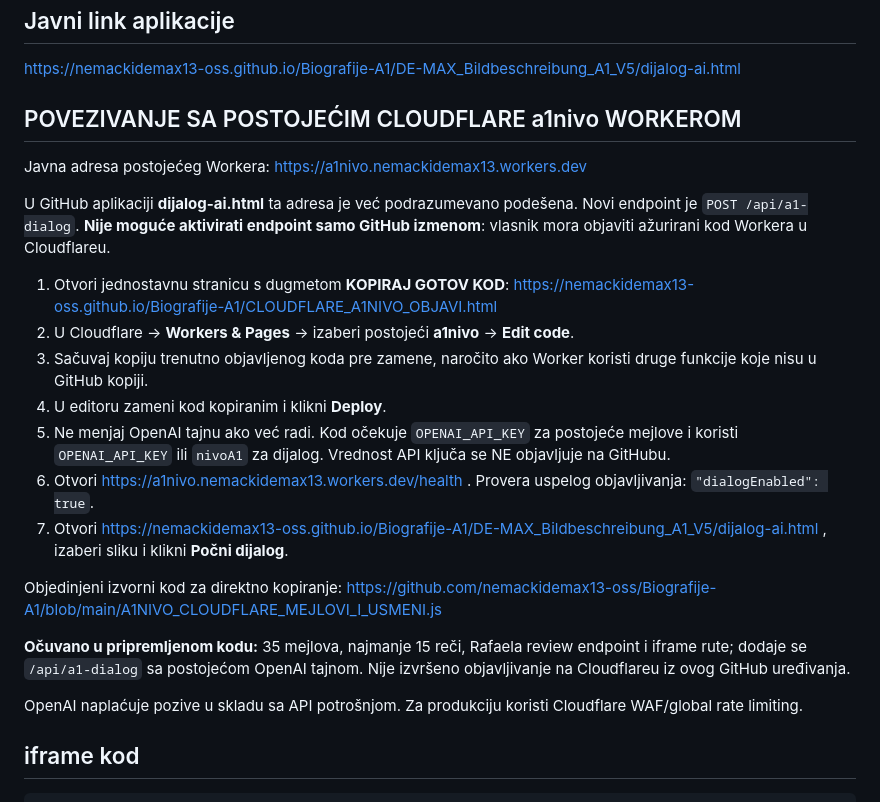
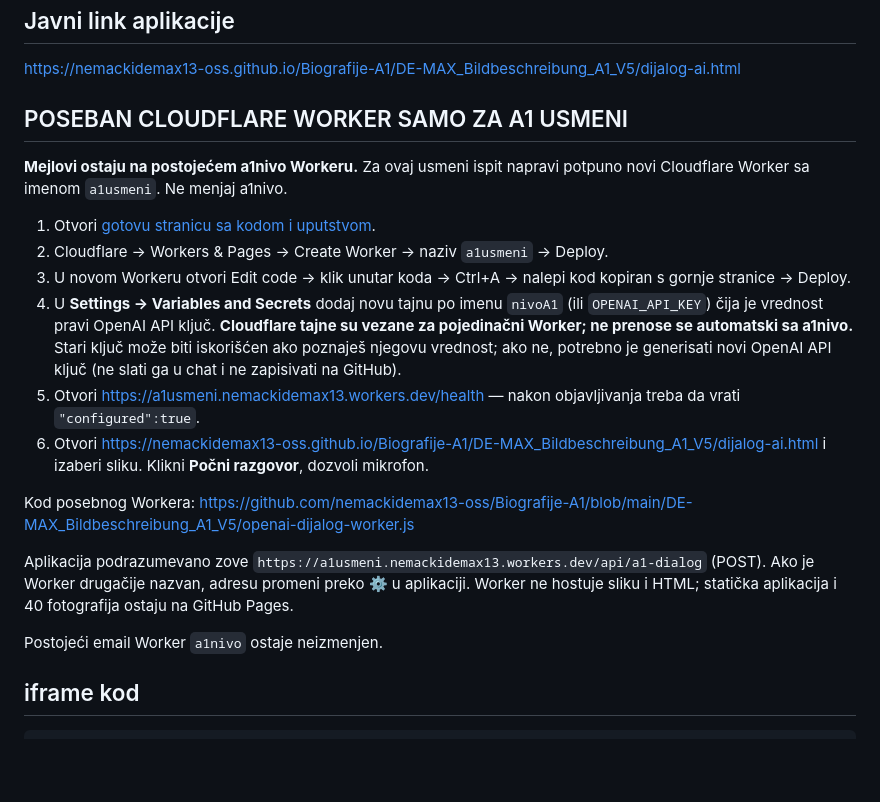
Before and after one commit to nemackidemax13-oss/Biografije-A1, a Markdown page: DE-MAX_Bildbeschreibung_A1_V5/UPUTSTVO_AI_DIJALOG.md, the part around the change. Rendered like a GitHub page; blank space fills up the shorter version.

Commit message:
Document safe separate Cloudflare oral Worker deployment and its dedicated secret

````diff
--- a/DE-MAX_Bildbeschreibung_A1_V5/UPUTSTVO_AI_DIJALOG.md
+++ b/DE-MAX_Bildbeschreibung_A1_V5/UPUTSTVO_AI_DIJALOG.md
@@ -13,26 +13,22 @@
 ## Javni link aplikacije
 https://nemackidemax13-oss.github.io/Biografije-A1/DE-MAX_Bildbeschreibung_A1_V5/dijalog-ai.html
 
-## POVEZIVANJE SA POSTOJEĆIM CLOUDFLARE a1nivo WORKEROM
+## POSEBAN CLOUDFLARE WORKER SAMO ZA A1 USMENI
 
-Javna adresa postojećeg Workera: https://a1nivo.nemackidemax13.workers.dev
+**Mejlovi ostaju na postojećem a1nivo Workeru.** Za ovaj usmeni ispit napravi potpuno novi Cloudflare Worker sa imenom `a1usmeni`. Ne menjaj a1nivo.
 
-U GitHub aplikaciji **dijalog-ai.html** ta adresa je već podrazumevano podešena. Novi endpoint je `POST /api/a1-dialog`. **Nije moguće aktivirati endpoint samo GitHub izmenom**: vlasnik mora objaviti ažurirani kod Workera u Cloudflareu.
+1. Otvori [gotovu stranicu sa kodom i uputstvom](https://nemackidemax13-oss.github.io/Biografije-A1/DE-MAX_Bildbeschreibung_A1_V5/OBJAVI_POSEBAN_WORKER_A1_USMENI.html).
+2. Cloudflare → Workers & Pages → Create Worker → naziv `a1usmeni` → Deploy.
+3. U novom Workeru otvori Edit code → klik unutar koda → Ctrl+A → nalepi kod kopiran s gornje stranice → Deploy.
+4. U **Settings → Variables and Secrets** dodaj novu tajnu po imenu `nivoA1` (ili `OPENAI_API_KEY`) čija je vrednost pravi OpenAI API ključ. **Cloudflare tajne su vezane za pojedinačni Worker; ne prenose se automatski sa a1nivo.** Stari ključ može biti iskorišćen ako poznaješ njegovu vrednost; ako ne, potrebno je generisati novi OpenAI API ključ (ne slati ga u chat i ne zapisivati na GitHub).
+5. Otvori https://a1usmeni.nemackidemax13.workers.dev/health — nakon objavljivanja treba da vrati `"configured":true`.
+6. Otvori https://nemackidemax13-oss.github.io/Biografije-A1/DE-MAX_Bildbeschreibung_A1_V5/dijalog-ai.html i izaberi sliku. Klikni **Počni razgovor**, dozvoli mikrofon.
 
-1. Otvori jednostavnu stranicu s dugmetom **KOPIRAJ GOTOV KOD**:
-   https://nemackidemax13-oss.github.io/Biografije-A1/CLOUDFLARE_A1NIVO_OBJAVI.html
-2. U Cloudflare -> **Workers & Pages** -> izaberi postojeći **a1nivo** -> **Edit code**.
-3. Sačuvaj kopiju trenutno objavljenog koda pre zamene, naročito ako Worker koristi druge funkcije koje nisu u GitHub kopiji.
-4. U editoru zameni kod kopiranim i klikni **Deploy**.
-5. Ne menjaj OpenAI tajnu ako već radi. Kod očekuje `OPENAI_API_KEY` za postojeće mejlove i koristi `OPENAI_API_KEY` ili `nivoA1` za dijalog. Vrednost API ključa se NE objavljuje na GitHubu.
-6. Otvori https://a1nivo.nemackidemax13.workers.dev/health . Provera uspelog objavljivanja: `"dialogEnabled": true`.
-7. Otvori https://nemackidemax13-oss.github.io/Biografije-A1/DE-MAX_Bildbeschreibung_A1_V5/dijalog-ai.html , izaberi sliku i klikni **Počni dijalog**.
+Kod posebnog Workera: https://github.com/nemackidemax13-oss/Biografije-A1/blob/main/DE-MAX_Bildbeschreibung_A1_V5/openai-dijalog-worker.js
 
-Objedinjeni izvorni kod za direktno kopiranje: https://github.com/nemackidemax13-oss/Biografije-A1/blob/main/A1NIVO_CLOUDFLARE_MEJLOVI_I_USMENI.js
+Aplikacija podrazumevano zove `https://a1usmeni.nemackidemax13.workers.dev/api/a1-dialog` (POST). Ako je Worker drugačije nazvan, adresu promeni preko ⚙ u aplikaciji. Worker ne hostuje sliku i HTML; statička aplikacija i 40 fotografija ostaju na GitHub Pages.
 
-**Očuvano u pripremljenom kodu:** 35 mejlova, najmanje 15 reči, Rafaela review endpoint i iframe rute; dodaje se `/api/a1-dialog` sa postojećom OpenAI tajnom. Nije izvršeno objavljivanje na Cloudflareu iz ovog GitHub uređivanja.
-
-OpenAI naplaćuje pozive u skladu sa API potrošnjom. Za produkciju koristi Cloudflare WAF/global rate limiting.
+Postojeći email Worker `a1nivo` ostaje neizmenjen.
 
 ## iframe kod
 ```html
````
